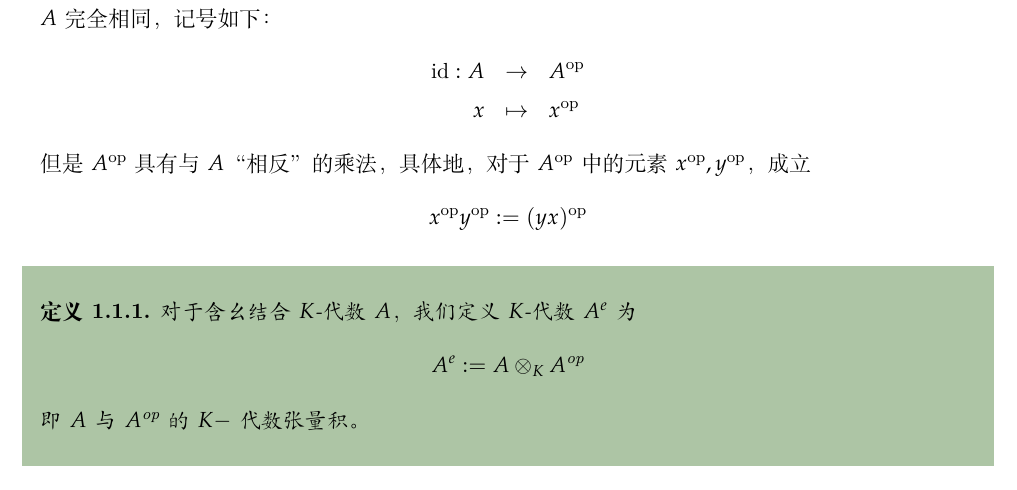
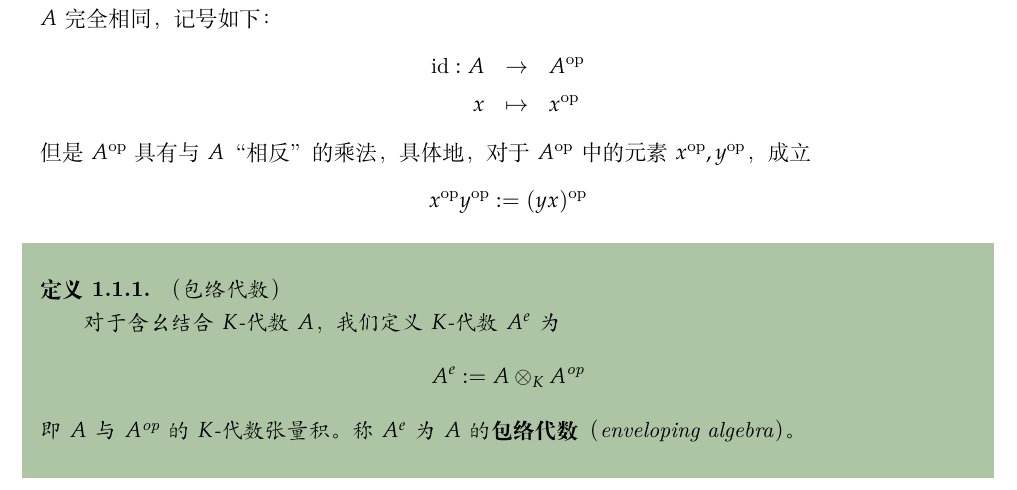
Before and after one commit to qhn1121/Noncommutative-Geometry-at-Wudaokou, a LaTeX book (NoncommutativeGeometry.tex, which reads notes/Lec1.tex): part of page 3 of 106, cut so that both start at the same text. Compiled offline with XeLaTeX.

Commit message:
小修正：关于包络代数的定义

```diff
--- a/notes/Lec1.tex
+++ b/notes/Lec1.tex
@@ -39,10 +39,13 @@ x&\mapsto&x\op
 成立
 $$x\op y\op:=(yx)\op$$
 
-\begin{definition}
+\begin{definition}（包络代数）
+
 对于含幺结合$K$-代数$A$，我们定义$K$-代数$A^e$为
 $$A^e:=A\ten_K A\op$$
-即$A$与$A\op$的$K-$代数张量积。
+即$A$与$A\op$的$K$-代数张量积。
+称$A^e$为$A$的\textbf{包络代数}（enveloping algebra）。
+\index{enveloping algebra}
 \end{definition}
 
 容易验证对于任何两个含幺结合$K$-代数$A,B$，总有
```
